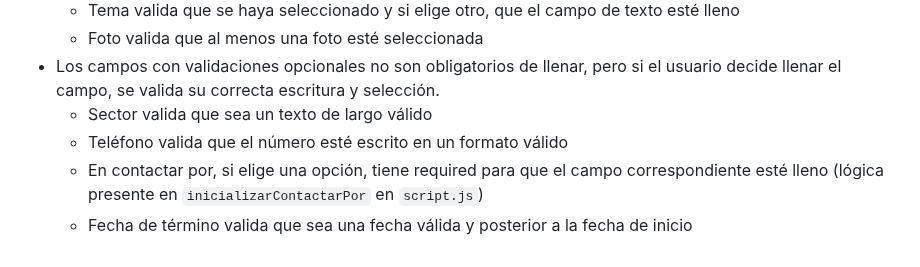
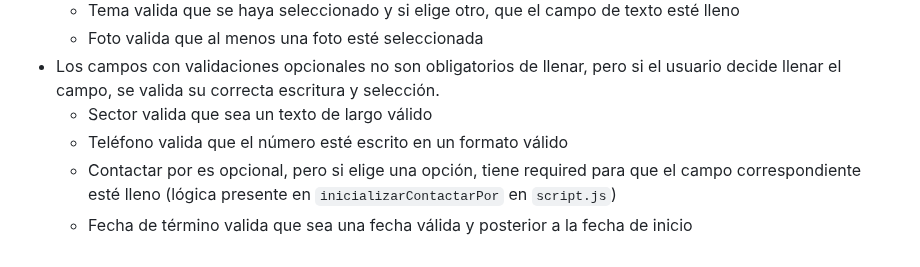
Before and after one commit to danknielv17/desarrollo_web_daniel_valenzuela, a Markdown page: README.md, the part around the change. Rendered like a GitHub page.

Commit message:
Update README to clarify optional nature of 'Contactar por' field in activity form

```diff
--- a/README.md
+++ b/README.md
@@ -67,6 +67,6 @@
   escritura y selección.
   - Sector valida que sea un texto de largo válido
   - Teléfono valida que el número esté escrito en un formato válido
-  - En contactar por, si elige una opción, tiene required para que el campo correspondiente esté lleno (lógica presente en `inicializarContactarPor`
+  - Contactar por es opcional, pero si elige una opción, tiene required para que el campo correspondiente esté lleno (lógica presente en `inicializarContactarPor`
     en `script.js`)
   - Fecha de término valida que sea una fecha válida y posterior a la fecha de inicio
```
